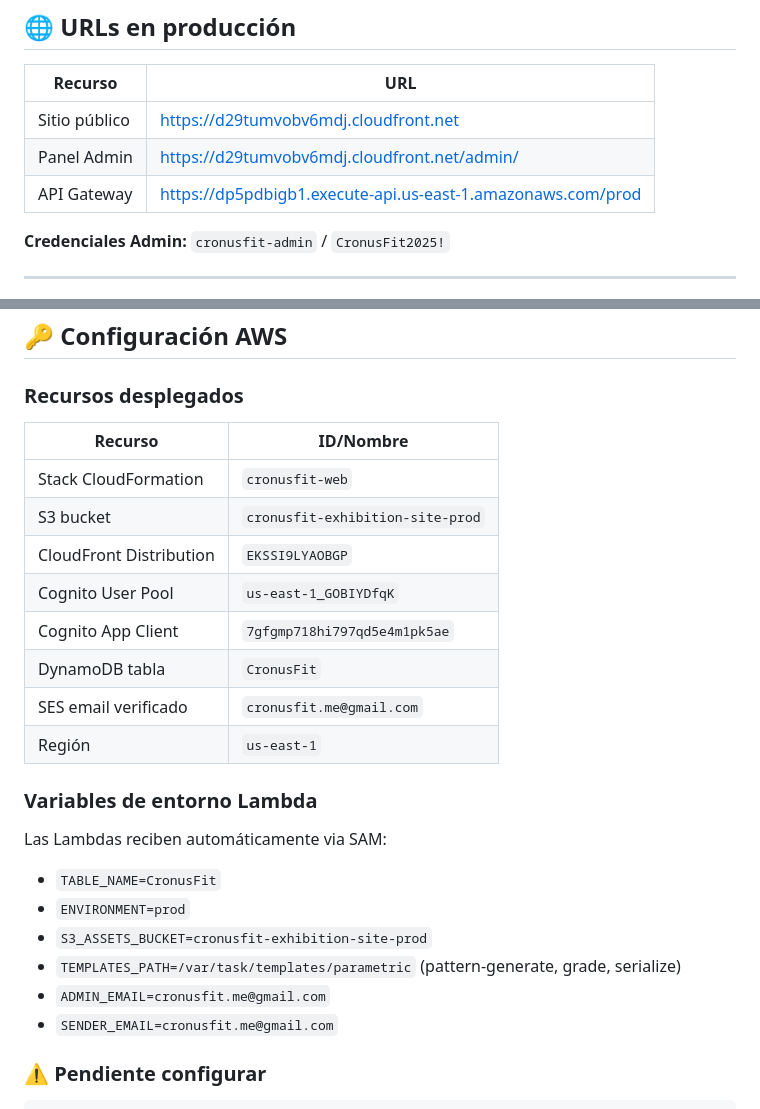
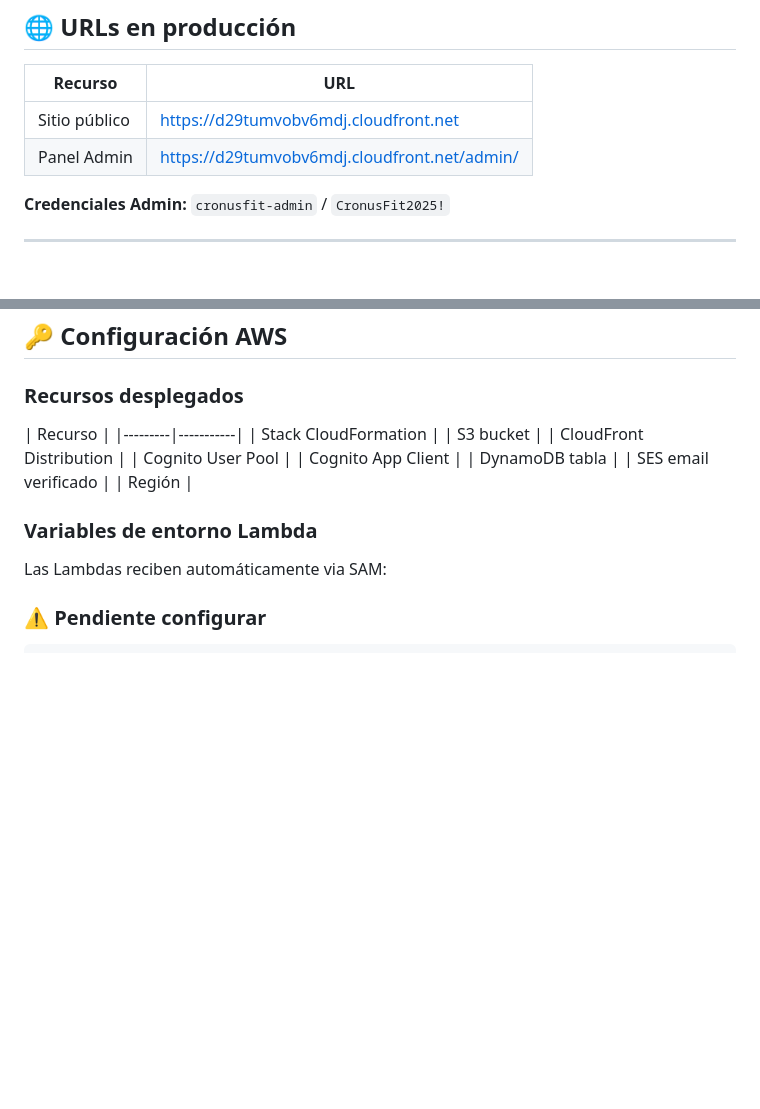
Before and after one commit to escaheche/cronusfit, a Markdown page: README.md, 2 parts joined by grey strips. Rendered like a GitHub page; blank space fills up the shorter version.

```diff
--- a/README.md
+++ b/README.md
@@ -10,7 +10,7 @@ Plataforma automatizada de catálogo y gestión para **CronusFit**, marca de rop
 |---------|-----|
 | Sitio público | https://d29tumvobv6mdj.cloudfront.net |
 | Panel Admin | https://d29tumvobv6mdj.cloudfront.net/admin/ |
-| API Gateway | https://dp5pdbigb1.execute-api.us-east-1.amazonaws.com/prod |
+
 
 **Credenciales Admin:** `cronusfit-admin` / `CronusFit2025!`
 
@@ -193,26 +193,21 @@ npm run deploy:admin              # Build CSS + sync S3 + invalidate CloudFront
 
 ### Recursos desplegados
 
-| Recurso | ID/Nombre |
+| Recurso |
 |---------|-----------|
-| Stack CloudFormation | `cronusfit-web` |
-| S3 bucket | `cronusfit-exhibition-site-prod` |
-| CloudFront Distribution | `EKSSI9LYAOBGP` |
-| Cognito User Pool | `us-east-1_GOBIYDfqK` |
-| Cognito App Client | `7gfgmp718hi797qd5e4m1pk5ae` |
-| DynamoDB tabla | `CronusFit` |
-| SES email verificado | `cronusfit.me@gmail.com` |
-| Región | `us-east-1` |
+| Stack CloudFormation |
+| S3 bucket |
+| CloudFront Distribution |
+| Cognito User Pool |
+| Cognito App Client |
+| DynamoDB tabla |
+| SES email verificado |
+| Región |
 
 ### Variables de entorno Lambda
 
 Las Lambdas reciben automáticamente via SAM:
-- `TABLE_NAME=CronusFit`
-- `ENVIRONMENT=prod`
-- `S3_ASSETS_BUCKET=cronusfit-exhibition-site-prod`
-- `TEMPLATES_PATH=/var/task/templates/parametric` (pattern-generate, grade, serialize)
-- `ADMIN_EMAIL=cronusfit.me@gmail.com`
-- `SENDER_EMAIL=cronusfit.me@gmail.com`
+
 
 ### ⚠️ Pendiente configurar
 
```
